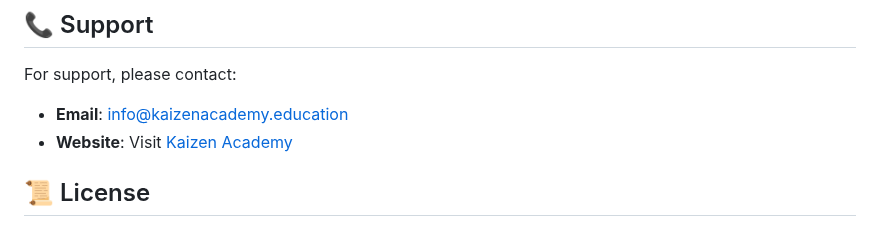
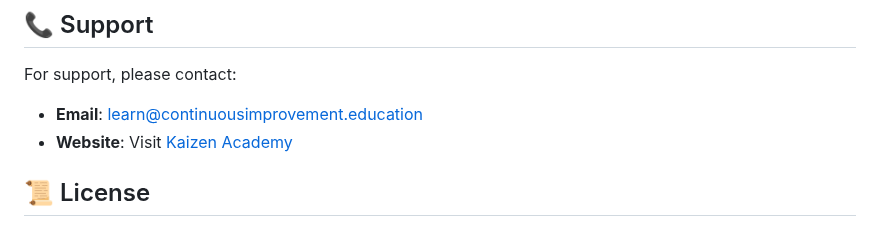
Before and after one commit to shamelna/mega, a Markdown page: README.md, the part around the change. Drawn GitHub-style.

```diff
--- a/README.md
+++ b/README.md
@@ -216,7 +216,7 @@ const QUESTIONS = [
 ## 📞 Support
 
 For support, please contact:
-- **Email**: info@kaizenacademy.education
+- **Email**: learn@continuousimprovement.education
 - **Website**: Visit [Kaizen Academy](https://kaizenacademy.education/)
 
 ## 📜 License
```
